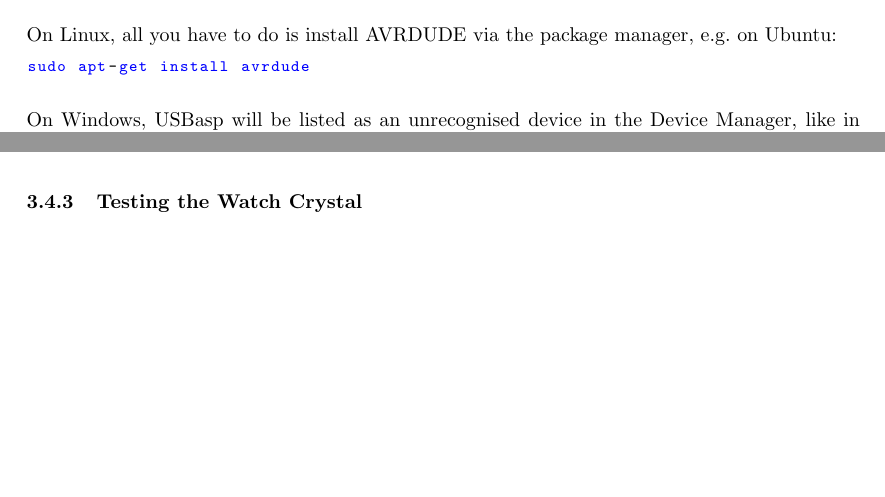
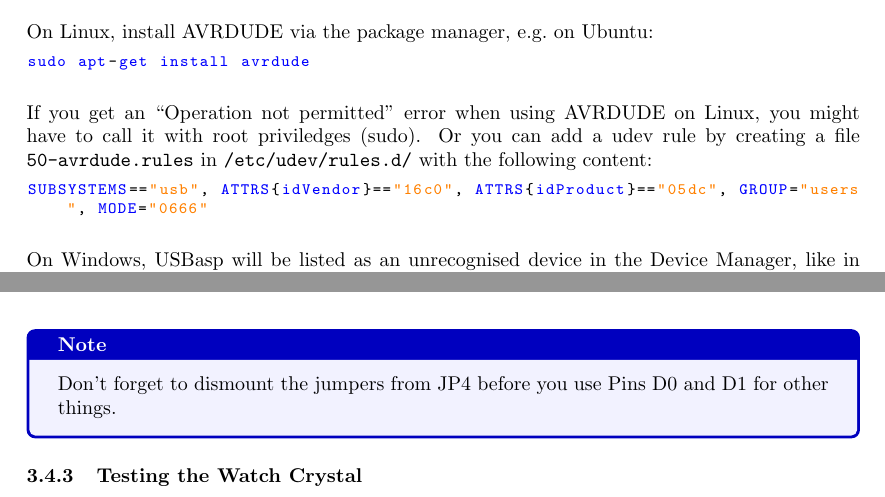
Before and after one commit to 7vgn/EvaBoard, a LaTeX document (Guide/EvaBoardGuide.tex): two parts of pages 37 and 59 of 66, joined at a grey line, cut so that both start at the same text, the shorter picture padded with empty space. Compiled offline with pdfLaTeX.

Commit message:
Clarifications in Chapter 3 after student feedback

```diff
--- a/Guide/EvaBoardGuide.tex
+++ b/Guide/EvaBoardGuide.tex
@@ -550,9 +550,14 @@ Remove the target power jumper (see Figure \ref{fig:usbasp}) from the USBasp. Co
 \label{fig:usbasp}
 \end{figure}
 
-On Linux, all you have to do is install AVRDUDE via the package manager, e.g.\ on Ubuntu:
+On Linux, install AVRDUDE via the package manager, e.g.\ on Ubuntu:
 \begin{lstlisting}[language=bash]
 sudo apt-get install avrdude
+\end{lstlisting}
+If you get an ``Operation not permitted'' error when using AVRDUDE on Linux, you might have to call it with root priviledges (sudo). Or you can add a udev rule by creating a file \file{50-avrdude.rules} in \file{/etc/udev/rules.d/} with the following content:
+
+\begin{lstlisting}[language=bash]
+SUBSYSTEMS=="usb", ATTRS{idVendor}=="16c0", ATTRS{idProduct}=="05dc", GROUP="users", MODE="0666"
 \end{lstlisting}
 
 \begin{figure}[htb]
@@ -988,6 +993,10 @@ Once the computer's serial port is working reliably, reconnect the cable to the
 
 \paragraph{Serial debugging}
 Once the serial port is working, it can be a great help when debugging firmware. Just copy \file{serial.c} and \file{serial.h} from the \href{../Drivers/Serial/}{\file{Drivers/Serial/} subdirectory} into your project, \#include the latter, and call \lstinline[language=C]{serialInit()} at the beginning of \lstinline[language=C]{main()}. After that you can use \lstinline[language=C]{printf()} to print variables, registers, and other useful information.
+
+\begin{note}
+Don't forget to dismount the jumpers from JP4 before you use Pins D0 and D1 for other things.
+\end{note}
 
 \subsubsection{Testing the Watch Crystal}\label{sec:testY2}
 The code for this test can be found in \href{../Tests/RTC/}{\file{Tests/RTC/}}.
```
Also changed, not shown: Guide/EvaBoardGuide.tex (6 more changed lines).
